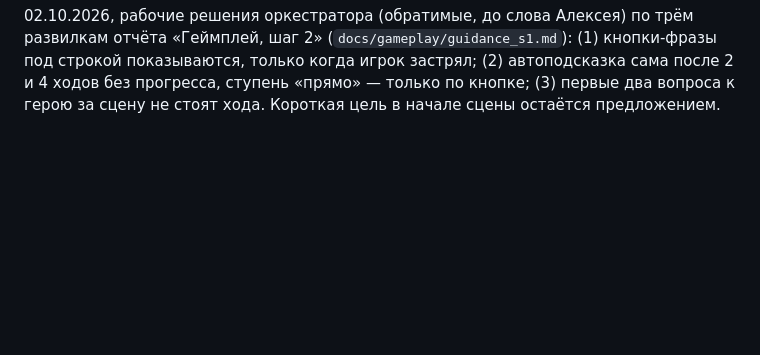
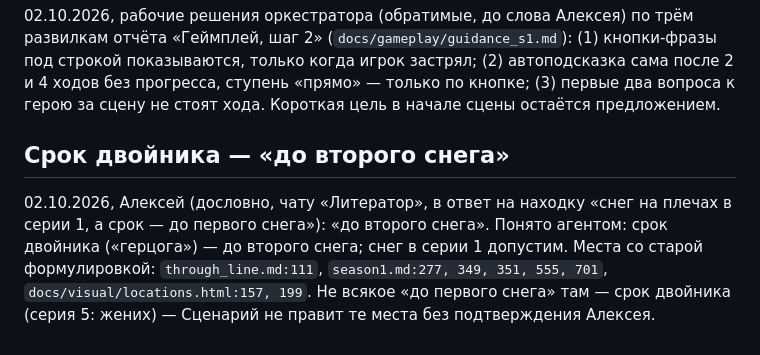
Before and after one commit to alexeynovopashin-lab/cursed-sword, a Markdown page: DECISIONS.md, the part around the change. Rendered like a GitHub page; blank space fills up the shorter version.

Commit message:
Срок двойника — до второго снега: слова Алексея
Co-Authored-By: Claude Sonnet 5.5 <noreply@anthropic.com>

```diff
--- a/DECISIONS.md
+++ b/DECISIONS.md
@@ -916,3 +916,13 @@ bible §1 и §5, NEXT_SESSION. Что именно взять у Лайоса (
 автоподсказка сама после 2 и 4 ходов без прогресса, ступень «прямо» — только по
 кнопке; (3) первые два вопроса к герою за сцену не стоят хода. Короткая цель в
 начале сцены остаётся предложением.
+
+## Срок двойника — «до второго снега»
+
+02.10.2026, Алексей (дословно, чату «Литератор», в ответ на находку «снег на
+плечах в серии 1, а срок — до первого снега»): «до второго снега». Понято
+агентом: срок двойника («герцога») — до второго снега; снег в серии 1
+допустим. Места со старой формулировкой: `through_line.md:111`,
+`season1.md:277, 349, 351, 555, 701`, `docs/visual/locations.html:157, 199`.
+Не всякое «до первого снега» там — срок двойника (серия 5: жених) — Сценарий
+не правит те места без подтверждения Алексея.
```
